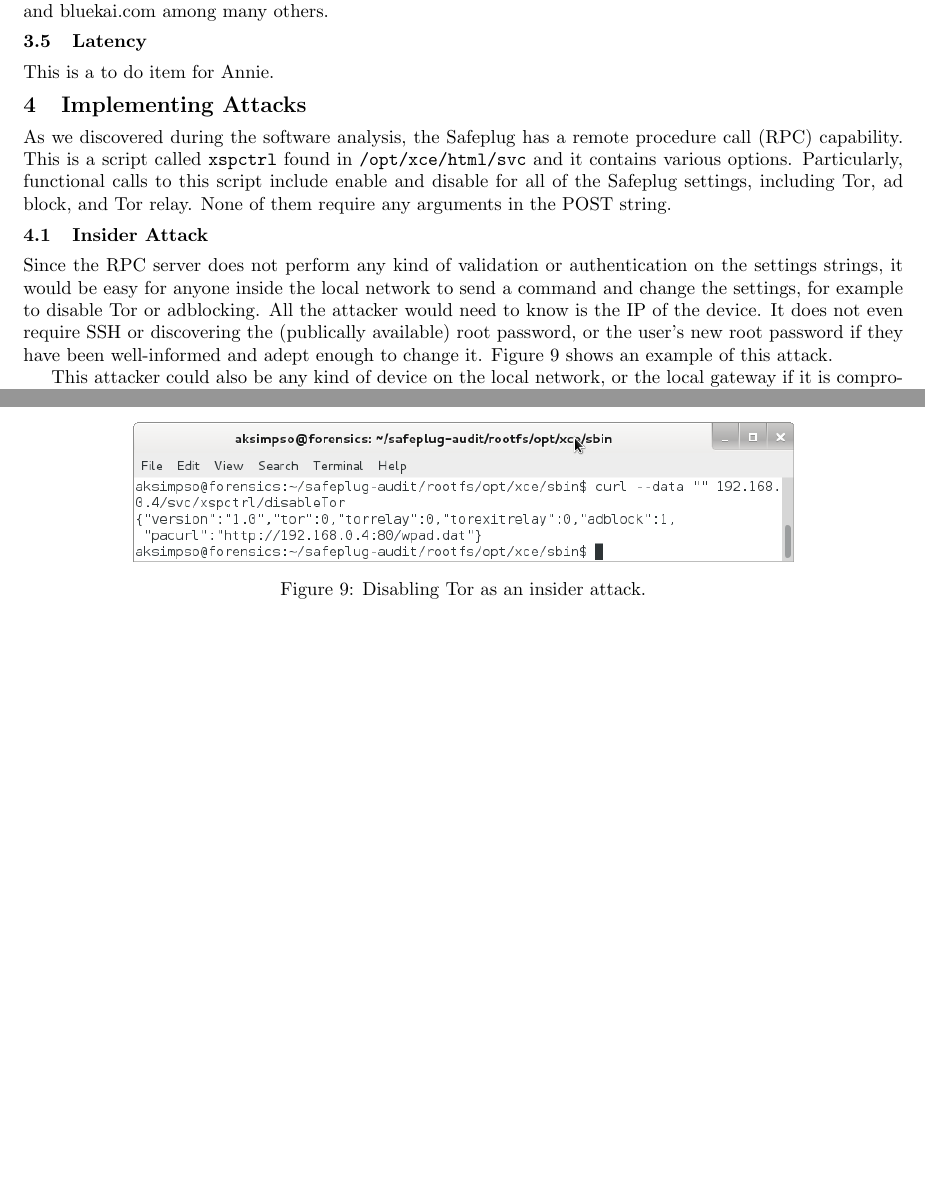
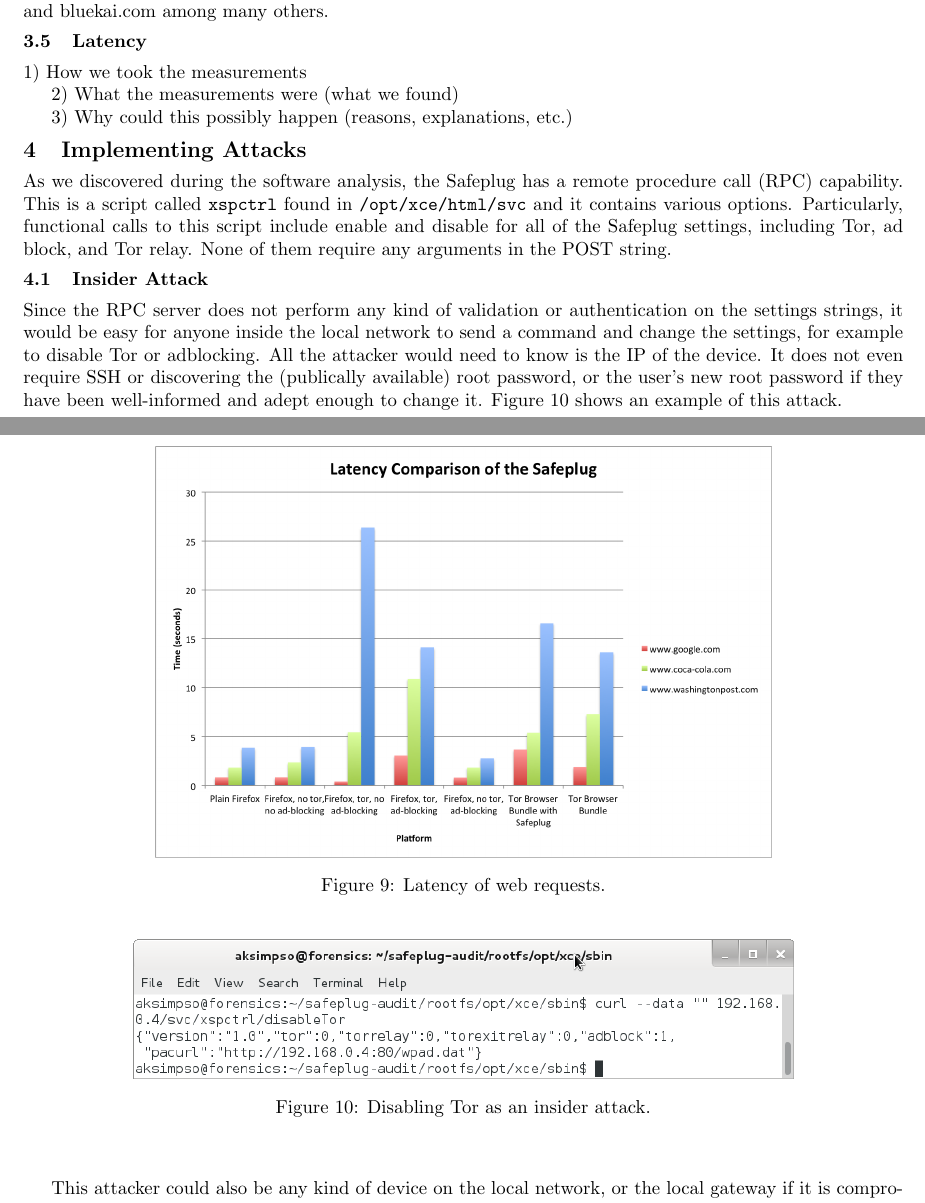
Before and after one commit to ae243/safeplug-audit, a LaTeX paper (report/report.tex, which reads report/usability.tex): two parts of pages 6 and 7 of 12 before the commit and two parts of pages 6 and 7 of 13 after it, joined at a grey line, cut so that both start at the same text, the shorter picture padded with empty space. Compiled offline with pdfLaTeX.

Commit message:
added graph

```diff
--- a/report/usability.tex
+++ b/report/usability.tex
@@ -96,4 +96,16 @@ This is clearly not the perfect ``anonymity'' that Safeplug promised in their pu
 More interesting and damaging to the user's control over their anonymity would be third-party cookies because the user cannot remove those just by logging out.  It requires a trip to the browser settings to clear cookies (or not have them set in the first place).  We used the FourthParty plugin developed by Jonathan Mayer at Stanford to collect information about cookies and other browsing data during the client's use of the Safeplug \cite{fourthparty}.  When collecting data on the existence of third-party cookies, we analyzed two separate browsing sessions; they were both new sessions with no cookies.  One of the sessions used the ad-block feature of the Safeplug and the other did not.  After analyzing data from Fourthparty, we found many third-party cookies in both sessions.  These included cookies from: abmr.net, bizographics.com, krxd.net, and bluekai.com among many others.
 
 \subsection{Latency}
-This is a to do item for Annie.
+1) How we took the measurements
+
+2) What the measurements were (what we found)
+
+3) Why could this possibly happen (reasons, explanations, etc.)
+
+\begin{figure}[htb]
+\begin{center}
+\includegraphics[width=0.7\textwidth]{latency}
+\caption{Latency of web requests.}
+\label{fig:latency}
+\end{center}
+\end{figure}
```
Also changed, not shown: report/intro.tex (+2 -2 lines), report/latency.png (added).
